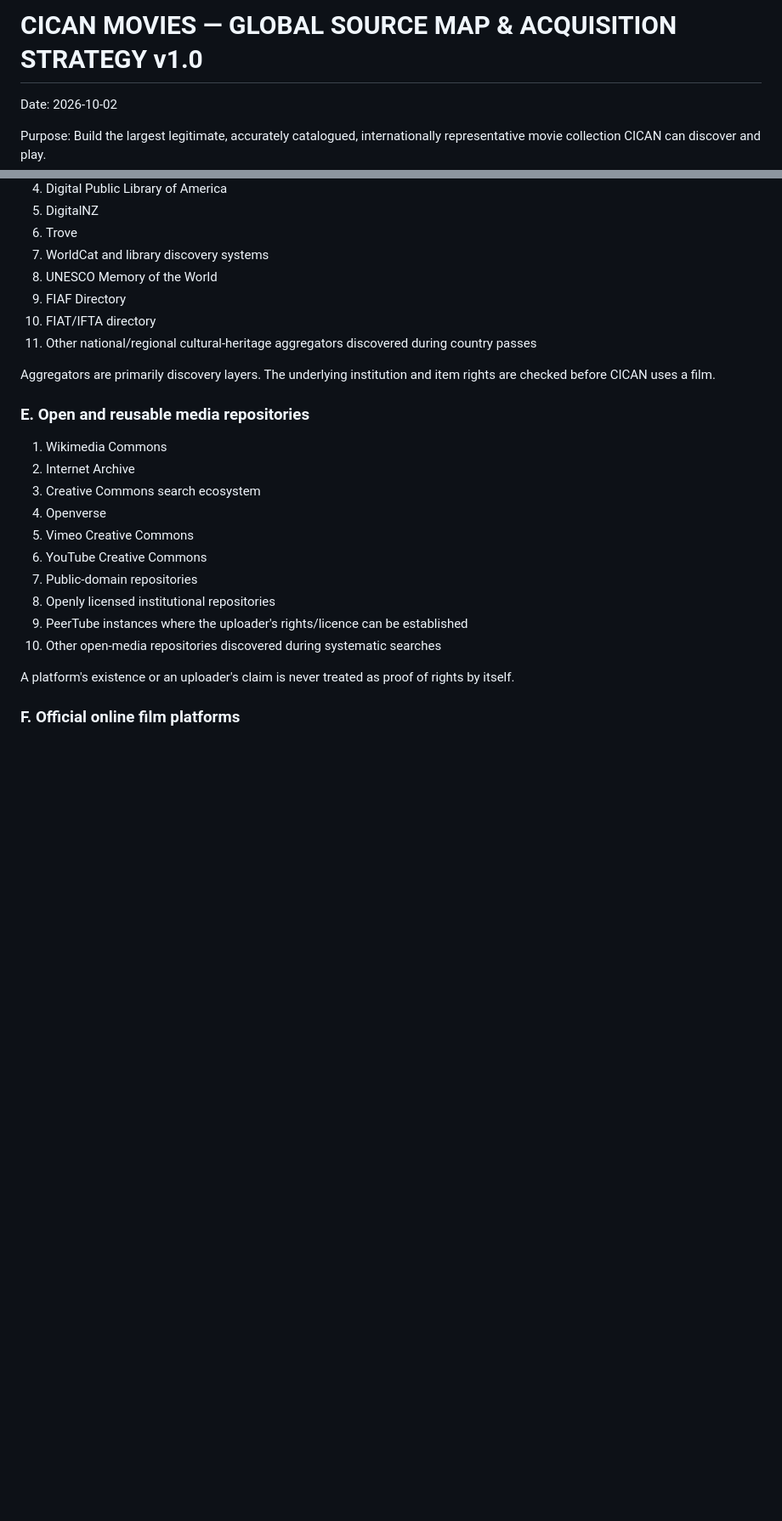
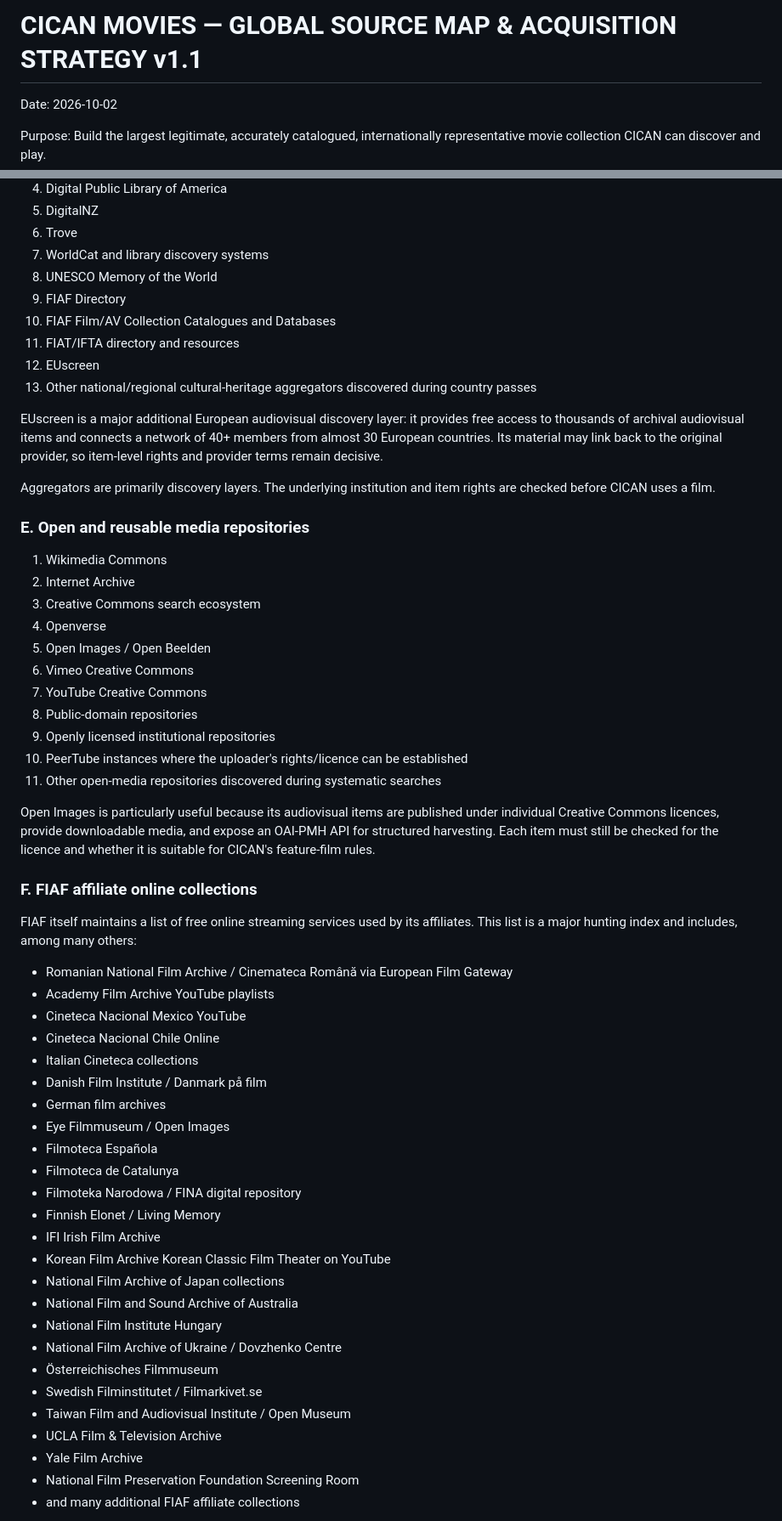
Before and after one commit to CicanGeorgeAlin/cican-movies, a Markdown page: docs/GLOBAL-SOURCE-MAP.md, 2 parts joined by grey strips. Shown at 85% size. Drawn GitHub-style; blank space fills up the shorter version.

Commit message:
Expand global source map with audiovisual archive networks

```diff
--- a/docs/GLOBAL-SOURCE-MAP.md
+++ b/docs/GLOBAL-SOURCE-MAP.md
@@ -1,4 +1,4 @@
-# CICAN MOVIES — GLOBAL SOURCE MAP & ACQUISITION STRATEGY v1.0
+# CICAN MOVIES — GLOBAL SOURCE MAP & ACQUISITION STRATEGY v1.1
 
 Date: 2026-10-02
 
@@ -71,8 +71,12 @@ FIAT/IFTA is a second global directory for broadcaster and audiovisual archives
 7. WorldCat and library discovery systems
 8. UNESCO Memory of the World
 9. FIAF Directory
-10. FIAT/IFTA directory
-11. Other national/regional cultural-heritage aggregators discovered during country passes
+10. FIAF Film/AV Collection Catalogues and Databases
+11. FIAT/IFTA directory and resources
+12. EUscreen
+13. Other national/regional cultural-heritage aggregators discovered during country passes
+
+EUscreen is a major additional European audiovisual discovery layer: it provides free access to thousands of archival audiovisual items and connects a network of 40+ members from almost 30 European countries. Its material may link back to the original provider, so item-level rights and provider terms remain decisive.
 
 Aggregators are primarily discovery layers. The underlying institution and item rights are checked before CICAN uses a film.
 
@@ -81,13 +85,41 @@ Aggregators are primarily discovery layers. The underlying institution and item
 2. Internet Archive
 3. Creative Commons search ecosystem
 4. Openverse
-5. Vimeo Creative Commons
-6. YouTube Creative Commons
-7. Public-domain repositories
-8. Openly licensed institutional repositories
-9. PeerTube instances where the uploader's rights/licence can be established
-10. Other open-media repositories discovered during systematic searches
+5. Open Images / Open Beelden
+6. Vimeo Creative Commons
+7. YouTube Creative Commons
+8. Public-domain repositories
+9. Openly licensed institutional repositories
+10. PeerTube instances where the uploader's rights/licence can be established
+11. Other open-media repositories discovered during systematic searches
 
-A platform's existence or an uploader's claim is never treated as proof of rights by itself.
+Open Images is particularly useful because its audiovisual items are published under individual Creative Commons licences, provide downloadable media, and expose an OAI-PMH API for structured harvesting. Each item must still be checked for the licence and whether it is suitable for CICAN's feature-film rules.
 
-### F. Official online film platforms
+### F. FIAF affiliate online collections
+FIAF itself maintains a list of free online streaming services used by its affiliates. This list is a major hunting index and includes, among many others:
+- Romanian National Film Archive / Cinemateca Română via European Film Gateway
+- Academy Film Archive YouTube playlists
+- Cineteca Nacional Mexico YouTube
+- Cineteca Nacional Chile Online
+- Italian Cineteca collections
+- Danish Film Institute / Danmark på film
+- German film archives
+- Eye Filmmuseum / Open Images
+- Filmoteca Española
+- Filmoteca de Catalunya
+- Filmoteka Narodowa / FINA digital repository
+- Finnish Elonet / Living Memory
+- IFI Irish Film Archive
+- Korean Film Archive Korean Classic Film Theater on YouTube
+- National Film Archive of Japan collections
+- National Film and Sound Archive of Australia
+- National Film Institute Hungary
+- National Film Archive of Ukraine / Dovzhenko Centre
+- Österreichisches Filmmuseum
+- Swedish Filminstitutet / Filmarkivet.se
+- Taiwan Film and Audiovisual Institute / Open Museum
+- UCLA Film & Television Archive
+- Yale Film Archive
+- National Film Preservation Foundation Screening Room
+- and many additional FIAF affiliate collections
+
```
Also changed, not shown: other parts of docs/GLOBAL-SOURCE-MAP.md (+55 -33 lines).
